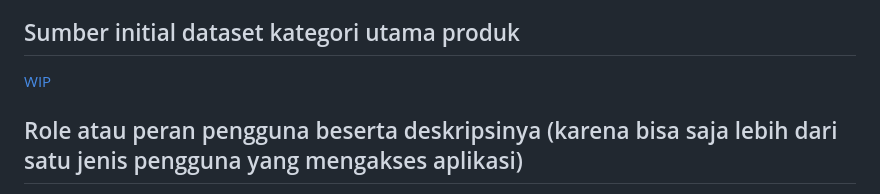
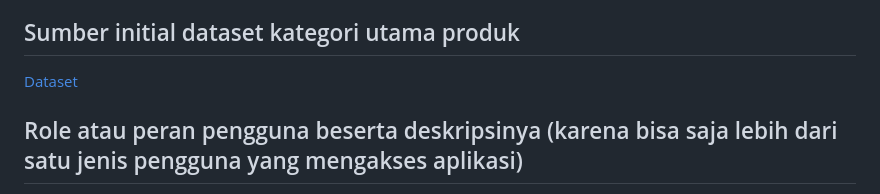
Before and after one commit to pbp-kelompok-a3/souline, a Markdown page: README.md, the part around the change. Drawn GitHub-style.

```diff
--- a/README.md
+++ b/README.md
@@ -25,7 +25,7 @@ Modul yang dapat digunakan untuk membangun komunitas olahraga yoga dan pilates s
 Modul ini berguna untuk menginformasikan acara terkait olahraga yoga dan/atau pilates yang tersedia untuk diikuti. Modul akan menampilkan suatu timeline berisi acara-acara yang akan datang beserta tanggal dan lokasinya. Informasi yang akan ditampilkan untuk setiap acara adalah nama acara, deskripsi singkat, dan poster dari acara tersebut. Setiap event akan mempunyai gambar poster dan mekanisme pendaftarannya masing-masing, misalnya dengan mengisi link Google Forms atau registrasi secara offline. Informasi mengenai acara-acara ini kami dapatkan dari sosial media atau komunitas yang ada.
 
 ## Sumber initial dataset kategori utama produk
-[WIP](https://github.com/pbp-kelompok-a3/souline/blob/aa663bd0609cfa5165a43fb26f251ec662d359fc/DataSet%20-%20List%20Pilates%20_%20Yoga%20Studio%20Jabodetabek%20(1).csv)
+[Dataset](https://github.com/pbp-kelompok-a3/souline/blob/aa663bd0609cfa5165a43fb26f251ec662d359fc/DataSet%20-%20List%20Pilates%20_%20Yoga%20Studio%20Jabodetabek%20(1).csv)
 
 ## Role atau peran pengguna beserta deskripsinya (karena bisa saja lebih dari satu jenis pengguna yang mengakses aplikasi)
 - Pengguna Umum : Orang yang ingin mencari studio Yoga atau Pilates, ingin belajar, atau ingin mencari rekomendasi Sportswear.
```
